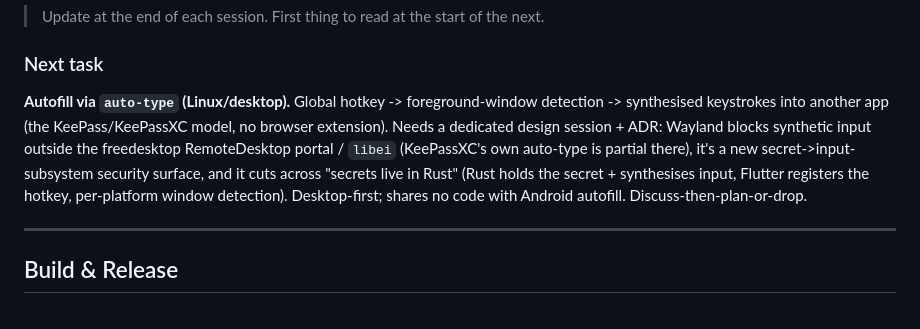
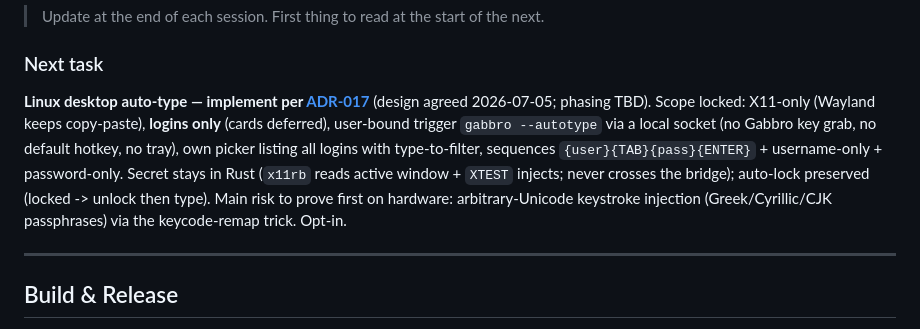
Before and after one commit to gabbro-foss/gabbro, a Markdown page: docs/ARCHITECTURE.md, the part around the change. Drawn GitHub-style.

Commit message:
docs: add ADR-017 Linux auto-type design; set as next task
Co-Authored-By: Claude Opus 4.8 (1M context) <noreply@anthropic.com>

```diff
--- a/docs/ARCHITECTURE.md
+++ b/docs/ARCHITECTURE.md
@@ -94,14 +94,15 @@ an empty registry and never reaches a real vault. Mirrors `rust/tests/fixtures/`
 
 ### Next task
 
-**Autofill via `auto-type` (Linux/desktop).** Global hotkey -> foreground-window
-detection -> synthesised keystrokes into another app (the KeePass/KeePassXC model,
-no browser extension). Needs a dedicated design session + ADR: Wayland blocks
-synthetic input outside the freedesktop RemoteDesktop portal / `libei` (KeePassXC's
-own auto-type is partial there), it's a new secret->input-subsystem security
-surface, and it cuts across "secrets live in Rust" (Rust holds the secret +
-synthesises input, Flutter registers the hotkey, per-platform window detection).
-Desktop-first; shares no code with Android autofill. Discuss-then-plan-or-drop.
+**Linux desktop auto-type — implement per [ADR-017](decisions/ADR-017-linux-autotype.md)**
+(design agreed 2026-07-05; phasing TBD). Scope locked: X11-only (Wayland keeps
+copy-paste), **logins only** (cards deferred), user-bound trigger `gabbro --autotype`
+via a local socket (no Gabbro key grab, no default hotkey, no tray), own picker
+listing all logins with type-to-filter, sequences `{user}{TAB}{pass}{ENTER}` +
+username-only + password-only. Secret stays in Rust (`x11rb` reads active window +
+`XTEST` injects; never crosses the bridge); auto-lock preserved (locked -> unlock
+then type). Main risk to prove first on hardware: arbitrary-Unicode keystroke
+injection (Greek/Cyrillic/CJK passphrases) via the keycode-remap trick. Opt-in.
 
 ---
 
```
Also changed, not shown: docs/decisions/ADR-017-linux-autotype.md (added, +213 -0 lines).
